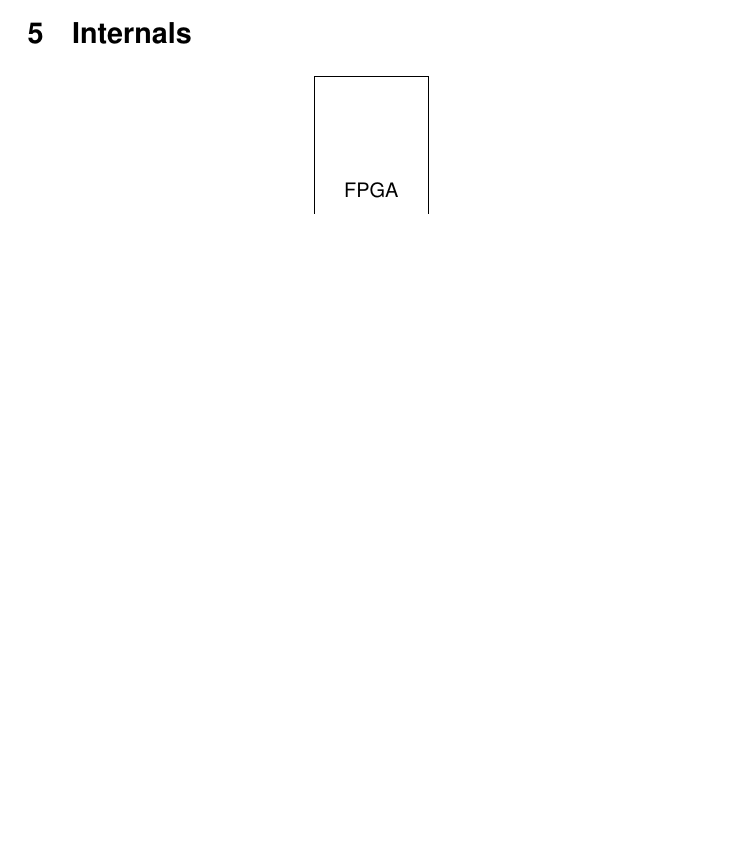
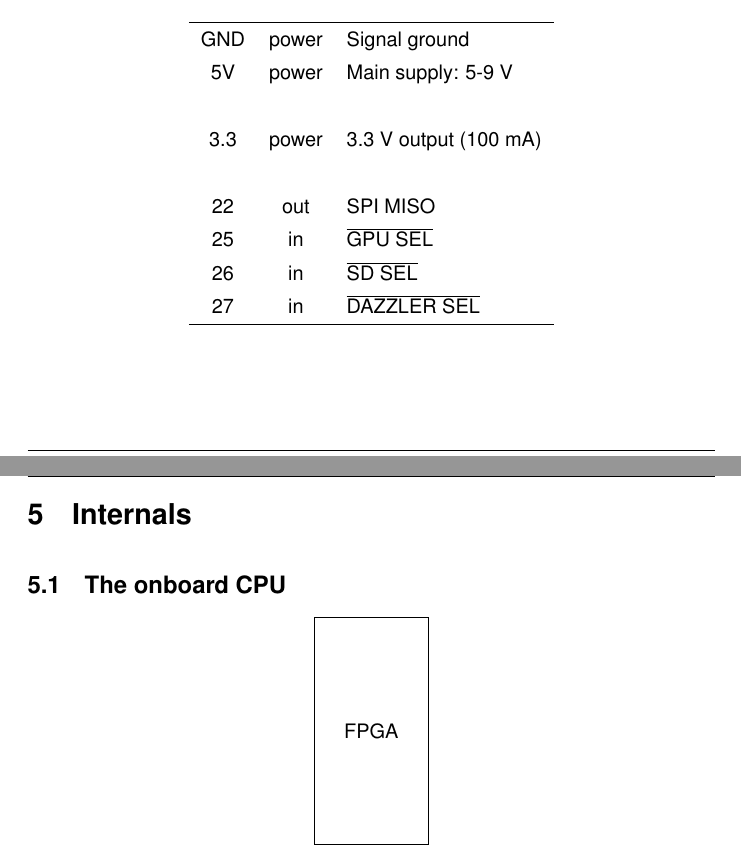
Before and after one commit to jamesbowman/datasheets, a LaTeX document (gameduino-3x-dazzler.tex): part of page 7 of 11 before the commit and two parts of pages 6 and 7 of 11 after it, the two joined at a grey line, cut at the place of the change, the shorter picture padded with empty space. Compiled offline with pdfLaTeX.

Commit message:
Start of module signal list

```diff
--- a/gameduino-3x-dazzler.tex
+++ b/gameduino-3x-dazzler.tex
@@ -59,7 +59,7 @@
 \lhead{\includegraphics[width=0.2\textwidth]{img/logo}}
 \chead{Gameduino 3X Dazzler}
 \rhead{\thepage}
-\cfoot{\textcopyright \the\year \ \ Excamera Labs}
+\cfoot{\textcopyright \ \the\year \ \ Excamera Labs}
 \renewcommand{\headrulewidth}{0.5pt}
 \renewcommand{\footrulewidth}{0.5pt}
 
@@ -189,9 +189,30 @@ All other pins are pass-through.
 
 \pngw{img/gameduino-3x-dazzler/pinout}{1.0}
 
+\newcommand{\activelow}[1]{$\overline{\mbox{#1}}$}
+
+\gap
+\begin{center}
+\begin{tabular}{ccl}
+\hline
+GND	& power & Signal ground \\
+5V	& power	& Main supply: 5-9 V \\
+\\
+3.3	& power	& 3.3 V output (100 mA)\\
+\\
+22	& out   & SPI MISO \\
+25	& in    & \activelow{GPU SEL} \\
+26	& in    & \activelow{SD SEL} \\
+27	& in    & \activelow{DAZZLER SEL} \\
+\hline
+\end{tabular}
+\end{center}
+\gap
+
 \newpage
 \section{Internals}
 
+\subsection{The onboard CPU}
 
 
 \tikzstyle{block} = [draw, fill=white, rectangle, minimum height=40mm, minimum width=20mm]
```
Also changed, not shown: gameduino-3x-dazzler.tex (2 more changed lines).
